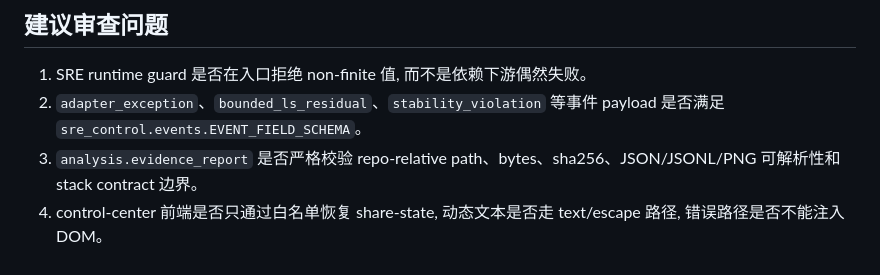
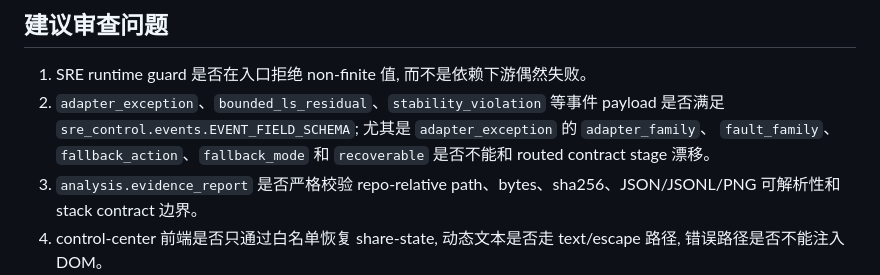
Before and after one commit to specialvan/SRE-LLM, a Markdown page: docs/opus-review/HANDOFF.md, the part around one of its changes. Rendered like a GitHub page.

```diff
--- a/docs/opus-review/HANDOFF.md
+++ b/docs/opus-review/HANDOFF.md
@@ -242,7 +264,9 @@ error 三类 replay。若 DOM hash 或 bytes 变化, 先判断是否是当前生
 
 1. SRE runtime guard 是否在入口拒绝 non-finite 值, 而不是依赖下游偶然失败。
 2. `adapter_exception`、`bounded_ls_residual`、`stability_violation` 等事件 payload 是否满足
-   `sre_control.events.EVENT_FIELD_SCHEMA`。
+   `sre_control.events.EVENT_FIELD_SCHEMA`; 尤其是 `adapter_exception` 的 `adapter_family`、
+   `fault_family`、`fallback_action`、`fallback_mode` 和 `recoverable` 是否不能和 routed contract
+   stage 漂移。
 3. `analysis.evidence_report` 是否严格校验 repo-relative path、bytes、sha256、JSON/JSONL/PNG
    可解析性和 stack contract 边界。
 4. control-center 前端是否只通过白名单恢复 share-state, 动态文本是否走 text/escape 路径,
```
Also changed, not shown: other parts of docs/opus-review/HANDOFF.md (+29 -7 lines).
